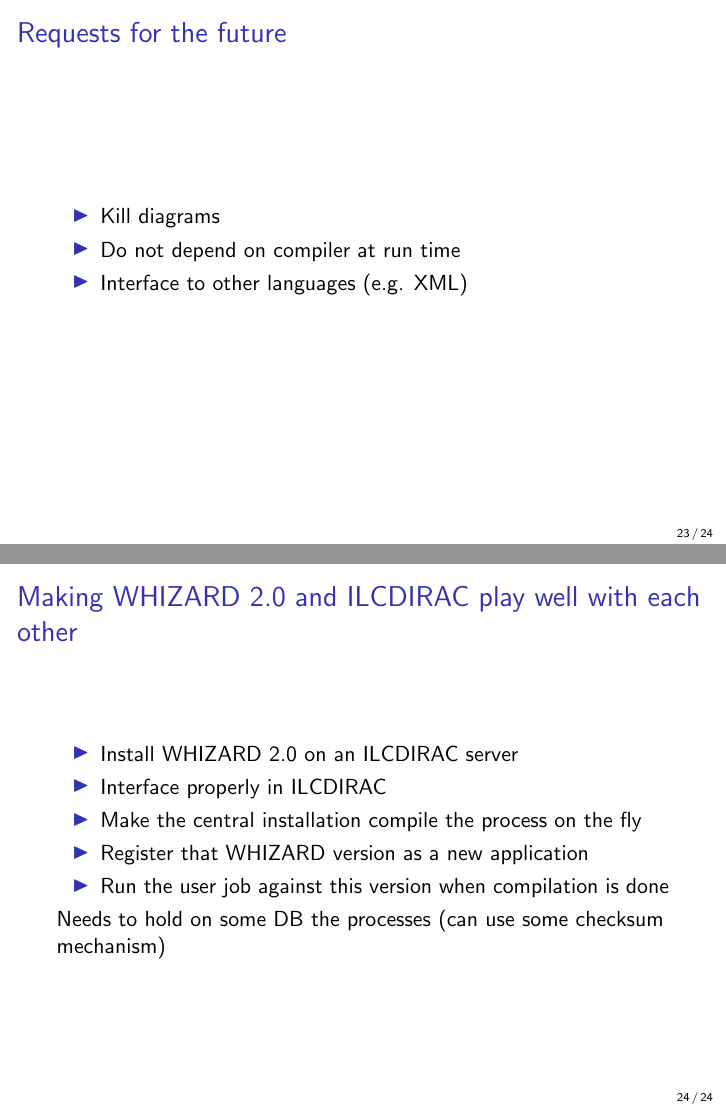
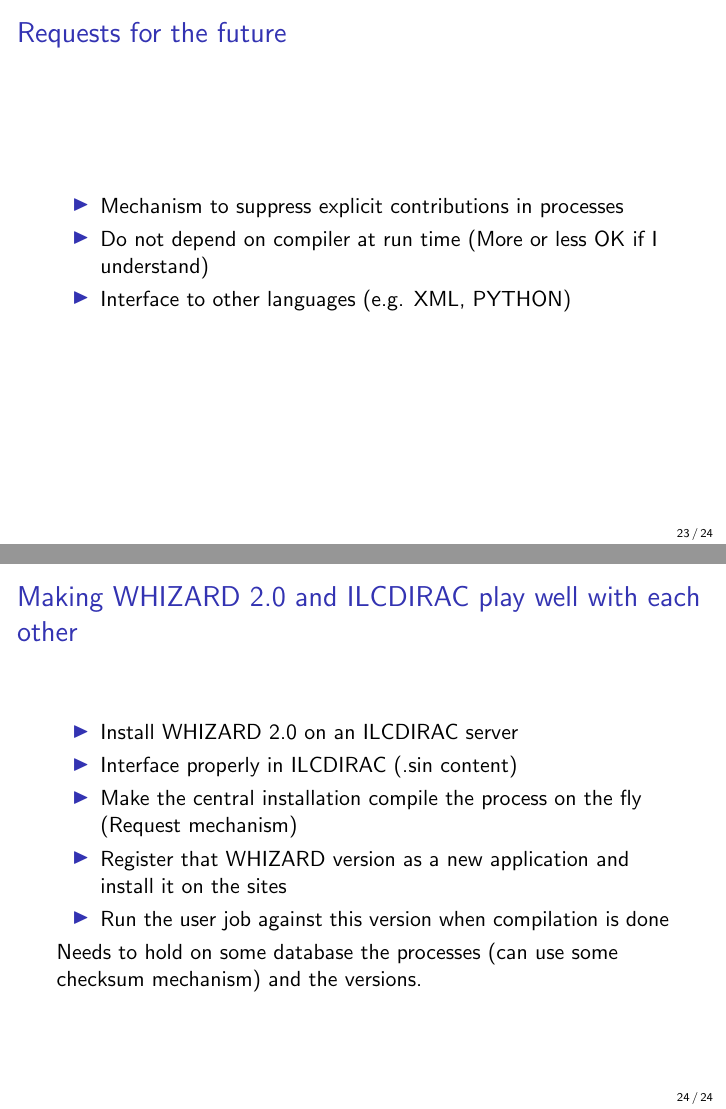
Before and after one commit to sposs/Documents, LaTeX slides (WhizardWorkshop/SPossCLICProd.tex): pages 23 and 24 of 24, joined at a grey line. Compiled offline with pdfLaTeX.

Commit message:
Updated talk

```diff
--- a/WhizardWorkshop/SPossCLICProd.tex
+++ b/WhizardWorkshop/SPossCLICProd.tex
@@ -250,20 +251,23 @@
 \begin{frame}
 \frametitle{Requests for the future}
 \begin{itemize}
-  \item Kill diagrams
-  \item Do not depend on compiler at run time
-  \item Interface to other languages (e.g. XML)
+  \item Mechanism to suppress explicit contributions in processes
+  \item Do not depend on compiler at run time (More or less OK if I understand)
+  \item Interface to other languages (e.g. XML, PYTHON)
 \end{itemize}
 \end{frame}
 \begin{frame}
 \frametitle{Making \whizard2.0 and ILCDIRAC play well with each other}
 \begin{itemize}
   \item Install \whizard2.0 on an ILCDIRAC server
-  \item Interface properly in ILCDIRAC
-  \item Make the central installation compile the process on the fly
-  \item Register that \whizard version as a new application
+  \item Interface properly in ILCDIRAC (.sin content)
+  \item Make the central installation compile the process on the fly (Request
+  mechanism)
+  \item Register that \whizard version as a new application and install it on
+  the sites
   \item Run the user job against this version when compilation is done
 \end{itemize}
-Needs to hold on some DB the processes (can use some checksum mechanism)
+Needs to hold on some database the processes (can use some checksum mechanism)
+and the versions.
 \end{frame}
 \end{document}
```
Also changed, not shown: WhizardWorkshop/SPossCLICProd.tex (13 more changed lines).
